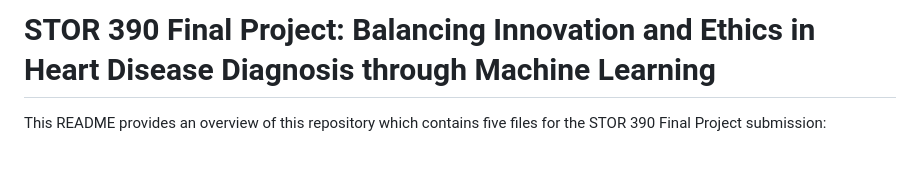
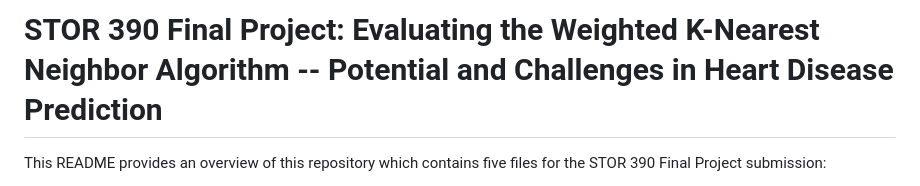
Before and after one commit to quyendang10/STOR_390_Final_Project, a Markdown page: README.md, the part around the change. GitHub-like rendering; blank space fills up the shorter version.

```diff
--- a/README.md
+++ b/README.md
@@ -1,4 +1,4 @@
-# STOR 390 Final Project: Balancing Innovation and Ethics in Heart Disease Diagnosis through Machine Learning
+# STOR 390 Final Project: Evaluating the Weighted K-Nearest Neighbor Algorithm -- Potential and Challenges in Heart Disease Prediction
 
 This README provides an overview of this repository which contains five files for the STOR 390 Final Project submission:
 - Novel Analysis (RMD and HTML): Contains R code used to conduct the novel analysis portion of this project, which is to recreate/verify the author's methodology.
```
